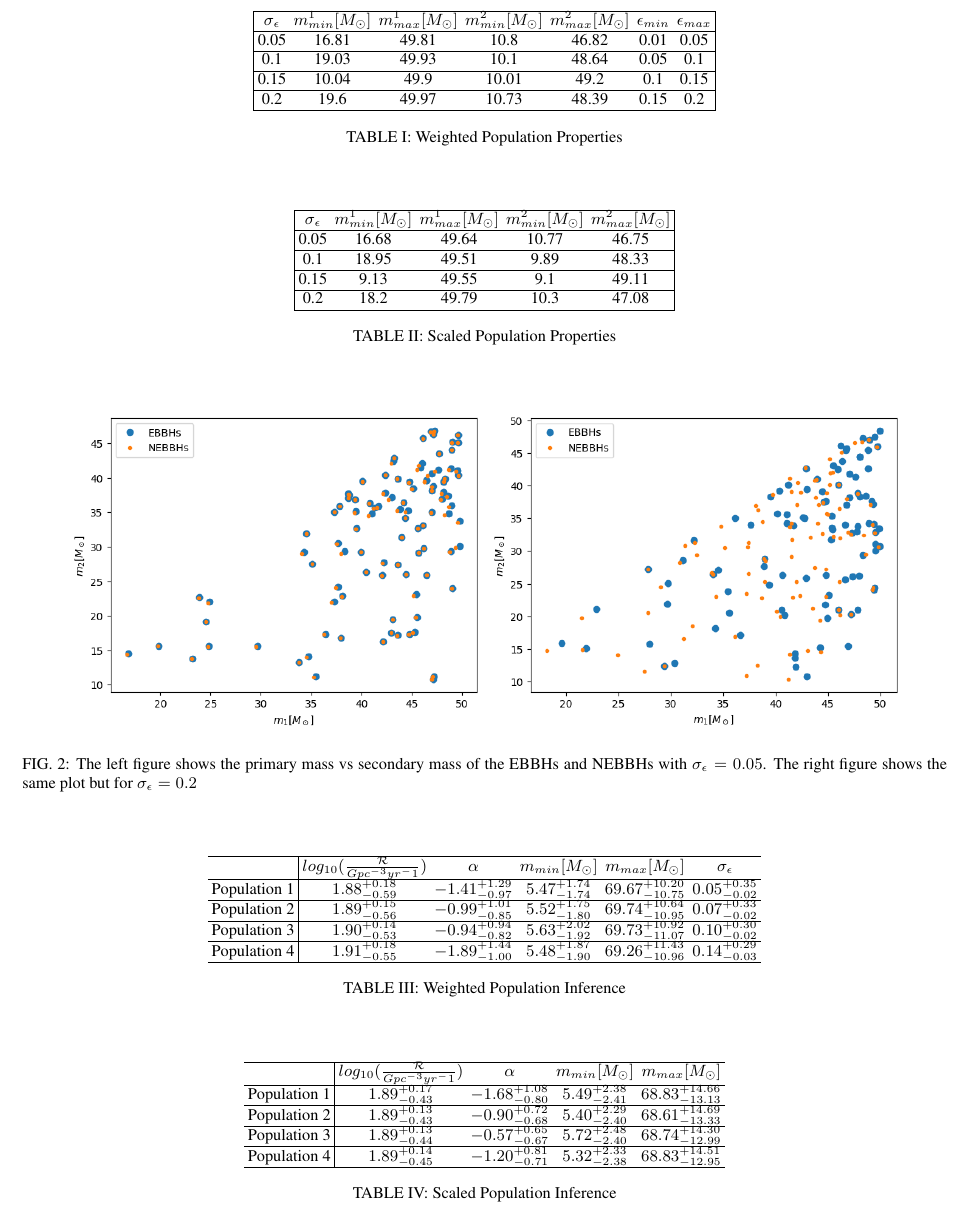
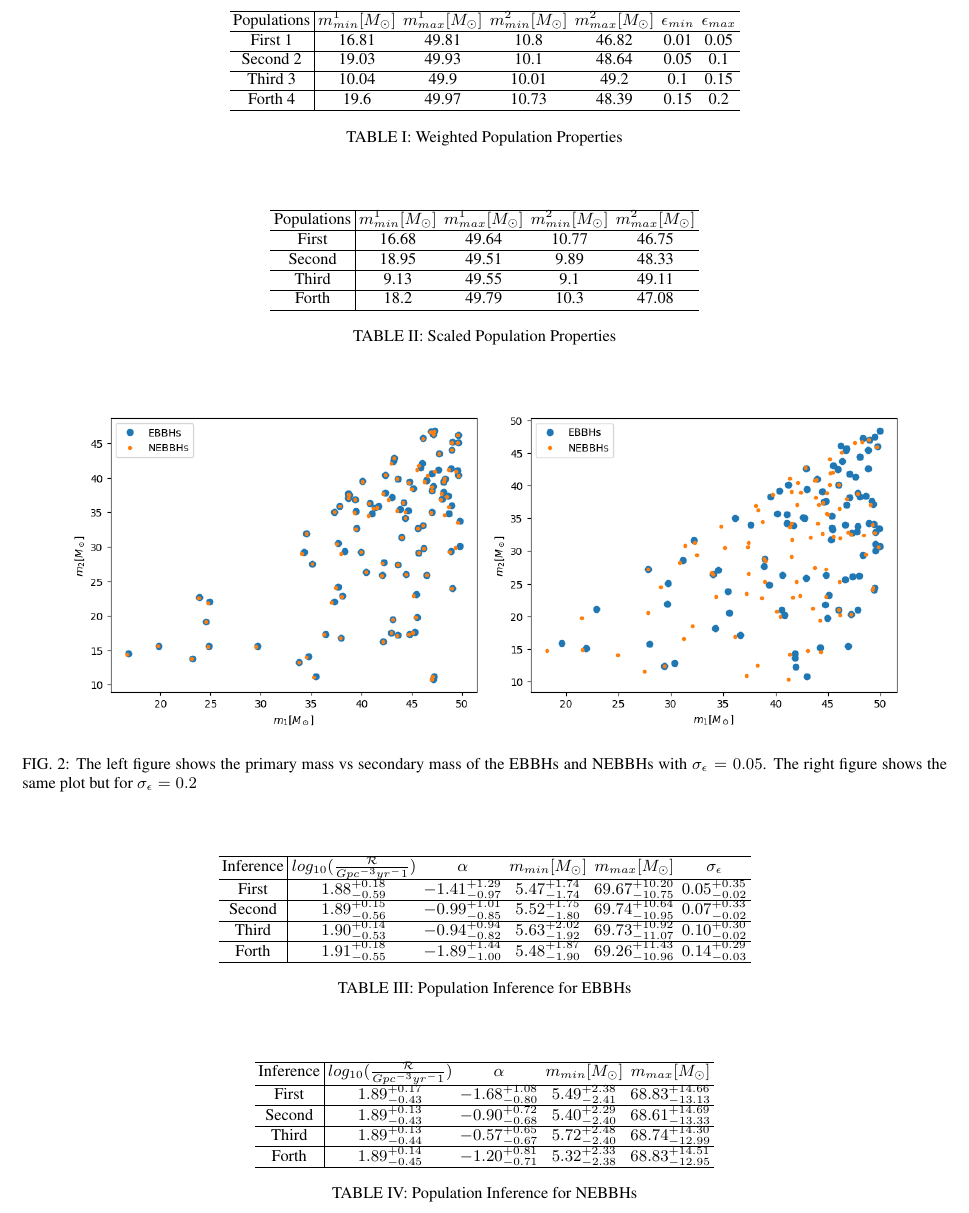
Before and after one commit to zeeshan5885/Ecc-Matters, a LaTeX paper (paper/paper.tex): part of page 4 of 6, cut so that both start at the same text. Compiled offline with pdfLaTeX.

Commit message:
Updates from Overleaf

```diff
--- a/paper/paper.tex
+++ b/paper/paper.tex
@@ -328,13 +328,13 @@ Our weighted populations with $\sigma_\epsilon=0.05, 0.1$ and $\sigma_\epsilon=0
 
 \begin{table*}[]
     \centering
-    \begin{tabular}{|ccccccc|}
+    \begin{tabular}{c|cccccc}
         \hline
-        $\sigma_\epsilon$ & $m^1_{min} [M_\odot] $ & $m^1_{max} [M_\odot]$ & $m^2_{min} [M_\odot]$ & $m^2_{max} [M_\odot]$ & $\epsilon_{min}$ & $\epsilon_{max}$\\ \hline
-        0.05 & 16.81 & 49.81 & 10.8 & 46.82 & 0.01 & 0.05\\ \hline
-        0.1 & 19.03 & 49.93 & 10.1 & 48.64 & 0.05 & 0.1\\ \hline
-        0.15 & 10.04 & 49.9 & 10.01 & 49.2 & 0.1 & 0.15\\ \hline
-        0.2 & 19.6 & 49.97 & 10.73 & 48.39 & 0.15 & 0.2\\ \hline
+        Populations & $m^1_{min} [M_\odot] $ & $m^1_{max} [M_\odot]$ & $m^2_{min} [M_\odot]$ & $m^2_{max} [M_\odot]$ & $\epsilon_{min}$ & $\epsilon_{max}$\\ \hline
+        First 1 & 16.81 & 49.81 & 10.8 & 46.82 & 0.01 & 0.05\\ \hline
+        Second 2 & 19.03 & 49.93 & 10.1 & 48.64 & 0.05 & 0.1\\ \hline
+        Third 3 & 10.04 & 49.9 & 10.01 & 49.2 & 0.1 & 0.15\\ \hline
+        Forth 4 & 19.6 & 49.97 & 10.73 & 48.39 & 0.15 & 0.2\\ \hline
     \end{tabular}
     \caption{Weighted Population Properties}
     \label{tab:pop_prop}
@@ -361,13 +361,13 @@ M^{ecc} = \frac{M}{(1-\frac{157}{24}\epsilon^2)^{3/5}}
 
 \begin{table*}[]
     \centering
-    \begin{tabular}{|ccccc|}
+    \begin{tabular}{c|cccc}
         \hline
-        $\sigma_\epsilon$ & $m^1_{min} [M_\odot] $ & $m^1_{max} [M_\odot]$ & $m^2_{min} [M_\odot]$ & $m^2_{max} [M_\odot]$ \\ \hline
-        0.05 & 16.68 & 49.64 & 10.77 & 46.75 \\ \hline
-        0.1 & 18.95 & 49.51 & 9.89 & 48.33 \\ \hline
-        0.15 & 9.13 & 49.55 & 9.1 & 49.11  \\ \hline
-        0.2 & 18.2 & 49.79 & 10.3 & 47.08  \\ \hline
+        Populations & $m^1_{min} [M_\odot] $ & $m^1_{max} [M_\odot]$ & $m^2_{min} [M_\odot]$ & $m^2_{max} [M_\odot]$ \\ \hline
+        First & 16.68 & 49.64 & 10.77 & 46.75 \\ \hline
+        Second & 18.95 & 49.51 & 9.89 & 48.33 \\ \hline
+        Third & 9.13 & 49.55 & 9.1 & 49.11  \\ \hline
+        Forth & 18.2 & 49.79 & 10.3 & 47.08  \\ \hline
     \end{tabular}
     \caption{Scaled Population Properties}
     \label{tab:popscl_prop}
@@ -414,13 +414,13 @@ The significant effect after the scaling is not only the mass shift, but one may
     \centering
     \begin{tabular}{c|ccccc}
         \hline
-        & $log_{10}(\frac{\mathcal{R}}{Gpc^{-3}yr^-1})$ & $\alpha$ & $m_{min} [M_\odot] $ & $m_{max} [M_\odot]$ & $\sigma_\epsilon$ \\ \hline
-      Population 1 & $1.88^{+0.18}_{-0.59}$ & $-1.41^{+1.29}_{-0.97}$ & $5.47^{+1.74}_{-1.74}$ & $69.67^{+10.20}_{-10.75}$ & $0.05^{+0.35}_{-0.02}$ \\ \hline
-      Population 2 & $1.89^{+0.15}_{-0.56}$ & $-0.99^{+1.01}_{-0.85}$ & $5.52^{+1.75}_{-1.80}$ & $69.74^{+10.64}_{-10.95}$ & $0.07^{+0.33}_{-0.02}$ \\ \hline
-      Population 3 & $1.90^{+0.14}_{-0.53}$ & $-0.94^{+0.94}_{-0.82}$ & $5.63^{+2.02}_{-1.92}$ & $69.73^{+10.92}_{-11.07}$ & $0.10^{+0.30}_{-0.02}$  \\ \hline
-      Population 4 & $1.91^{+0.18}_{-0.55}$ & $-1.89^{+1.44}_{-1.00}$ & $5.48^{+1.87}_{-1.90}$ & $69.26^{+11.43}_{-10.96}$ & $0.14^{+0.29}_{-0.03}$  \\ \hline
+       Inference & $log_{10}(\frac{\mathcal{R}}{Gpc^{-3}yr^-1})$ & $\alpha$ & $m_{min} [M_\odot] $ & $m_{max} [M_\odot]$ & $\sigma_\epsilon$ \\ \hline
+      First& $1.88^{+0.18}_{-0.59}$ & $-1.41^{+1.29}_{-0.97}$ & $5.47^{+1.74}_{-1.74}$ & $69.67^{+10.20}_{-10.75}$ & $0.05^{+0.35}_{-0.02}$ \\ \hline
+      Second & $1.89^{+0.15}_{-0.56}$ & $-0.99^{+1.01}_{-0.85}$ & $5.52^{+1.75}_{-1.80}$ & $69.74^{+10.64}_{-10.95}$ & $0.07^{+0.33}_{-0.02}$ \\ \hline
+      Third & $1.90^{+0.14}_{-0.53}$ & $-0.94^{+0.94}_{-0.82}$ & $5.63^{+2.02}_{-1.92}$ & $69.73^{+10.92}_{-11.07}$ & $0.10^{+0.30}_{-0.02}$  \\ \hline
+      Forth & $1.91^{+0.18}_{-0.55}$ & $-1.89^{+1.44}_{-1.00}$ & $5.48^{+1.87}_{-1.90}$ & $69.26^{+11.43}_{-10.96}$ & $0.14^{+0.29}_{-0.03}$  \\ \hline
     \end{tabular}
-    \caption{Weighted Population Inference}
+    \caption{Population Inference for EBBHs}
     \label{tab:inference_EBBHS}
 \end{table*}
 
@@ -429,13 +429,13 @@ The significant effect after the scaling is not only the mass shift, but one may
     \centering
     \begin{tabular}{c|cccc}
         \hline
-        & $log_{10}(\frac{\mathcal{R}}{Gpc^{-3}yr^-1})$ & $\alpha$ & $m_{min} [M_\odot] $ & $m_{max} [M_\odot]$ \\ \hline
-      Population 1 & $1.89^{+0.17}_{-0.43}$ & $-1.68^{+1.08}_{-0.80}$ & $5.49^{+2.38}_{-2.41}$ & $68.83^{+14.66}_{-13.13}$  \\ \hline
-      Population 2 & $1.89^{+0.13}_{-0.43}$ & $-0.90^{+0.72}_{-0.68}$ & $5.40^{+2.29}_{-2.40}$ & $68.61^{+14.69}_{-13.33}$  \\ \hline
-      Population 3 & $1.89^{+0.13}_{-0.44}$ & $-0.57^{+0.65}_{-0.67}$ & $5.72^{+2.48}_{-2.40}$ & $68.74^{+14.30}_{-12.99}$   \\ \hline
-      Population 4 & $1.89^{+0.14}_{-0.45}$ & $-1.20^{+0.81}_{-0.71}$ & $5.32^{+2.33}_{-2.38}$ & $68.83^{+14.51}_{-12.95}$  \\ \hline
+        Inference & $log_{10}(\frac{\mathcal{R}}{Gpc^{-3}yr^-1})$ & $\alpha$ & $m_{min} [M_\odot] $ & $m_{max} [M_\odot]$ \\ \hline
+      First & $1.89^{+0.17}_{-0.43}$ & $-1.68^{+1.08}_{-0.80}$ & $5.49^{+2.38}_{-2.41}$ & $68.83^{+14.66}_{-13.13}$  \\ \hline
+      Second & $1.89^{+0.13}_{-0.43}$ & $-0.90^{+0.72}_{-0.68}$ & $5.40^{+2.29}_{-2.40}$ & $68.61^{+14.69}_{-13.33}$  \\ \hline
+      Third & $1.89^{+0.13}_{-0.44}$ & $-0.57^{+0.65}_{-0.67}$ & $5.72^{+2.48}_{-2.40}$ & $68.74^{+14.30}_{-12.99}$   \\ \hline
+      Forth & $1.89^{+0.14}_{-0.45}$ & $-1.20^{+0.81}_{-0.71}$ & $5.32^{+2.33}_{-2.38}$ & $68.83^{+14.51}_{-12.95}$  \\ \hline
     \end{tabular}
-    \caption{Scaled Population Inference}
+    \caption{Population Inference for NEBBHs}
     \label{tab:inference_NEBBHS}
 \end{table*}
 we can discuss the corner plots here.
```
Also changed, not shown: paper/paper.tex (4 more changed lines).
